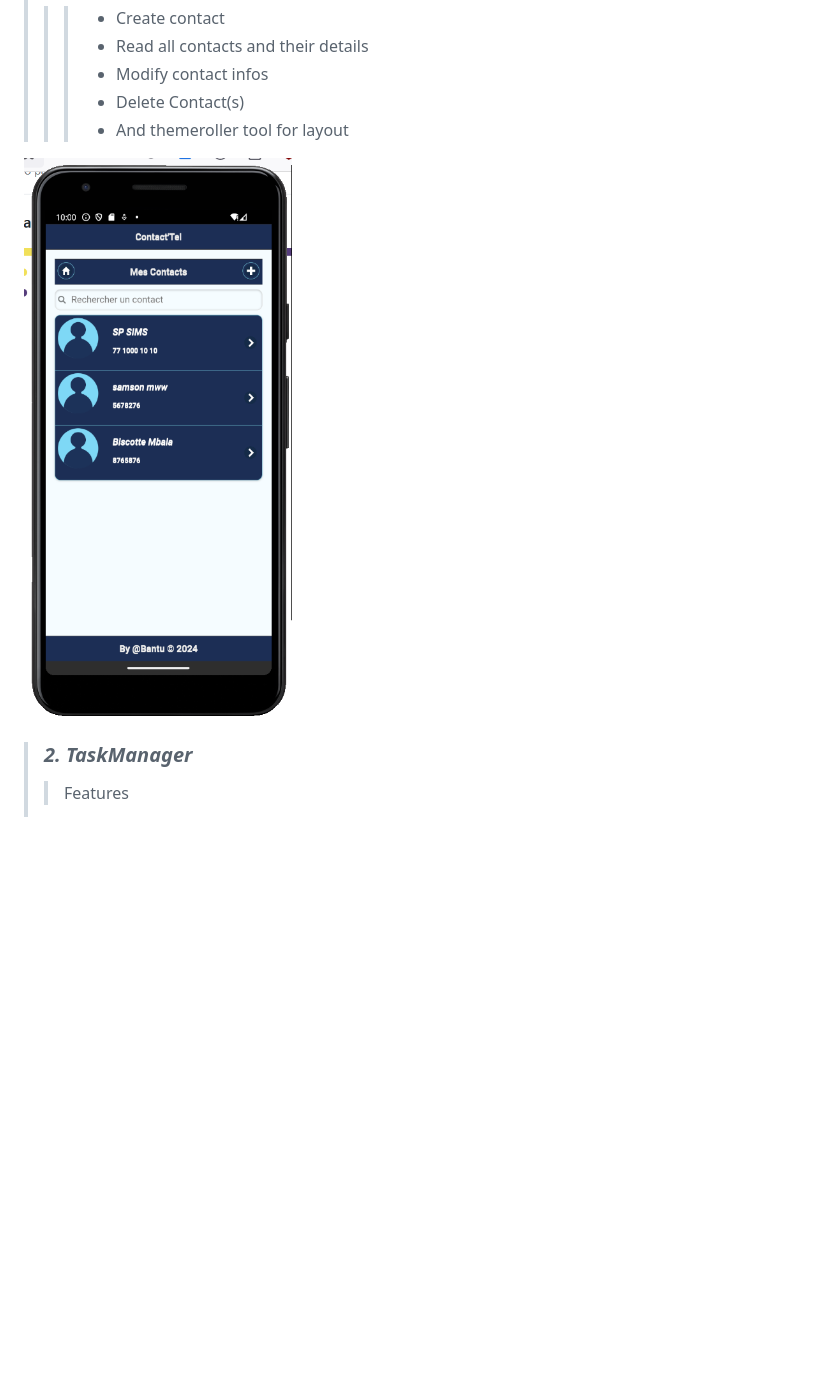
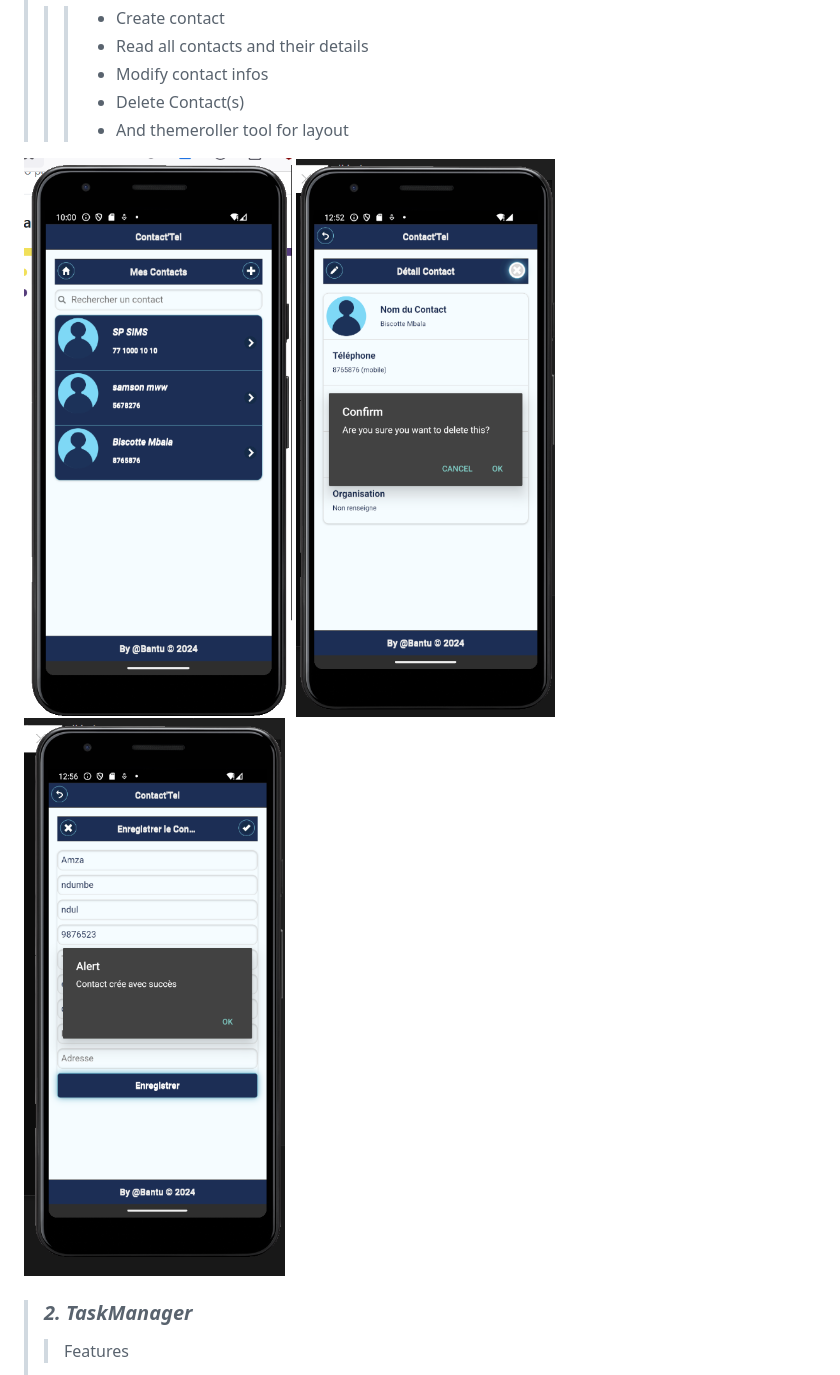
Before and after one commit to KariSims/cordova-projects, a Markdown page: README.md, the part around the change. GitHub-like rendering; pictures changed too: img/Contact-create.png (added), img/Contact-delete.png (added); blank space fills up the shorter version.

Commit message:
v-0.07

```diff
--- a/README.md
+++ b/README.md
@@ -21,6 +21,8 @@
 >>> * And themeroller tool for layout
 
    ![Contact'Tel](img/Contact.png "Contact'Tel")
+   ![Contact'Tel](img/Contact-delete.png "Suppression de contact")
+   ![Contact'Tel](img/Contact-create.png "Creation de contact")
 
 
 > ### ***2. TaskManager***
```
